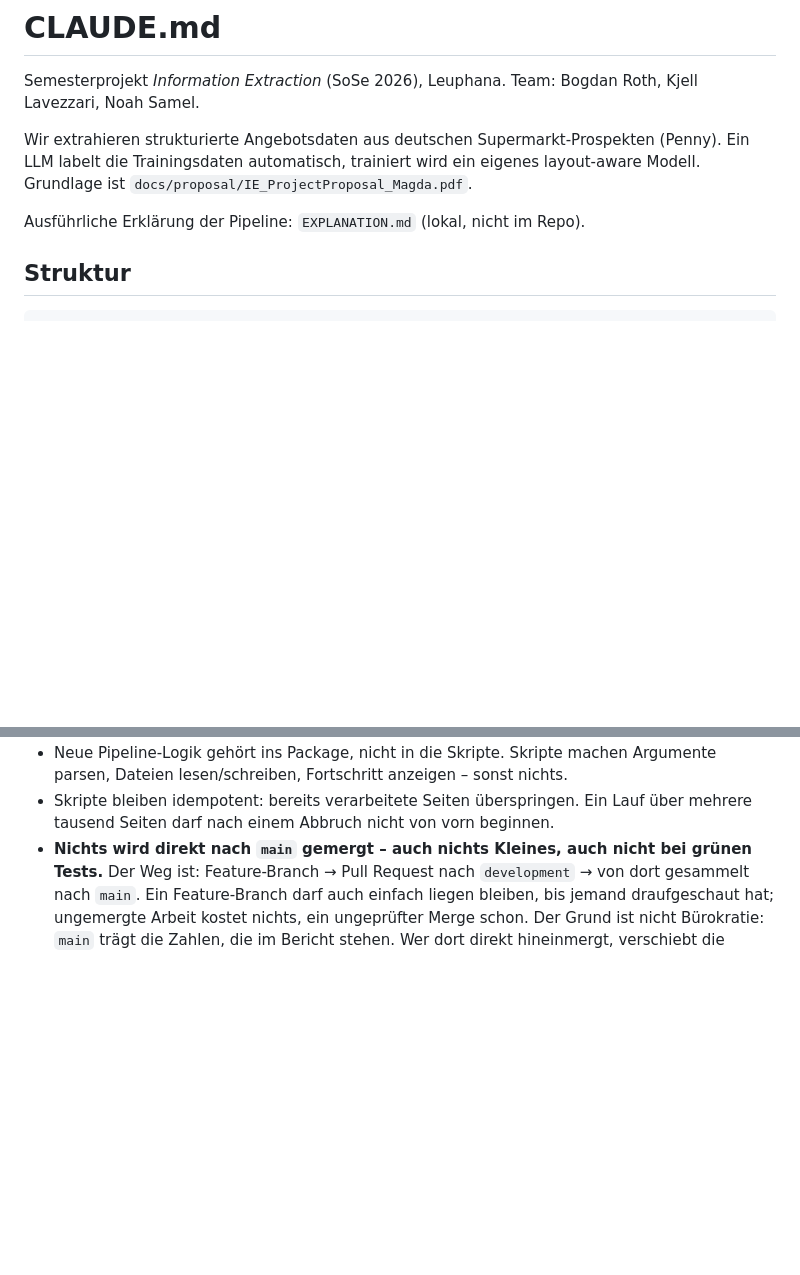
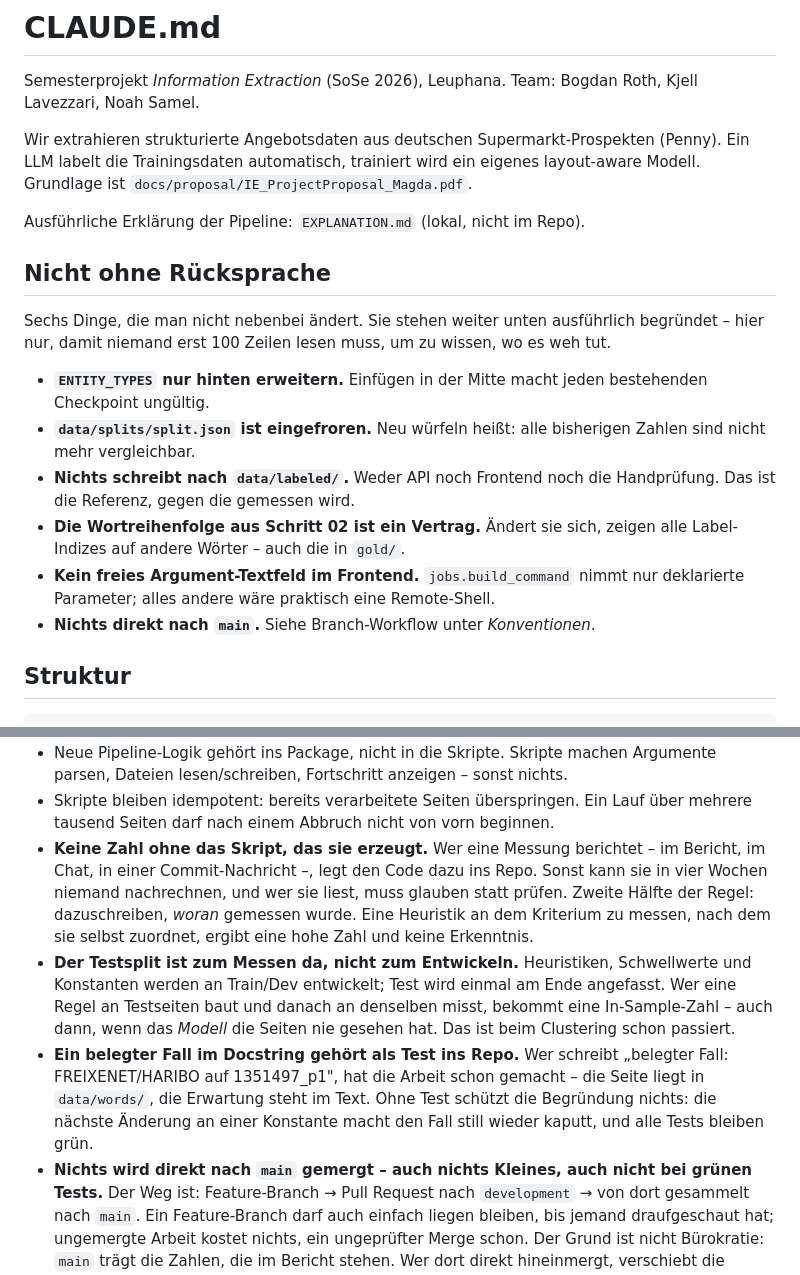
Before and after one commit to noahsa16/magda, a Markdown page: CLAUDE.md, 2 parts joined by grey strips. GitHub-like rendering; blank space fills up the shorter version.

Commit message:
Ergaenze Konventionen zu Messung, Testsplit und Docstring-Faellen
Dazu eine Kurzliste der harten Verbote im Kopf der Datei: sie stehen bisher
verstreut im Projektwissen, und wer gerade eine Konstante aendert, hat 100
Zeilen Prosa nicht praesent.

Co-Authored-By: Claude Opus 5 (1M context) <noreply@anthropic.com>

```diff
--- a/CLAUDE.md
+++ b/CLAUDE.md
@@ -8,6 +8,24 @@ Wir extrahieren strukturierte Angebotsdaten aus deutschen Supermarkt-Prospekten
 eigenes layout-aware Modell. Grundlage ist `docs/proposal/IE_ProjectProposal_Magda.pdf`.
 
 Ausführliche Erklärung der Pipeline: `EXPLANATION.md` (lokal, nicht im Repo).
+
+## Nicht ohne Rücksprache
+
+Sechs Dinge, die man nicht nebenbei ändert. Sie stehen weiter unten ausführlich
+begründet – hier nur, damit niemand erst 100 Zeilen lesen muss, um zu wissen,
+wo es weh tut.
+
+- **`ENTITY_TYPES` nur hinten erweitern.** Einfügen in der Mitte macht jeden
+  bestehenden Checkpoint ungültig.
+- **`data/splits/split.json` ist eingefroren.** Neu würfeln heißt: alle
+  bisherigen Zahlen sind nicht mehr vergleichbar.
+- **Nichts schreibt nach `data/labeled/`.** Weder API noch Frontend noch die
+  Handprüfung. Das ist die Referenz, gegen die gemessen wird.
+- **Die Wortreihenfolge aus Schritt 02 ist ein Vertrag.** Ändert sie sich, zeigen
+  alle Label-Indizes auf andere Wörter – auch die in `gold/`.
+- **Kein freies Argument-Textfeld im Frontend.** `jobs.build_command` nimmt nur
+  deklarierte Parameter; alles andere wäre praktisch eine Remote-Shell.
+- **Nichts direkt nach `main`.** Siehe Branch-Workflow unter *Konventionen*.
 
 ## Struktur
 
@@ -100,6 +118,22 @@ eine Liste auszugeben.
   Argumente parsen, Dateien lesen/schreiben, Fortschritt anzeigen – sonst nichts.
 - Skripte bleiben idempotent: bereits verarbeitete Seiten überspringen. Ein Lauf
   über mehrere tausend Seiten darf nach einem Abbruch nicht von vorn beginnen.
+- **Keine Zahl ohne das Skript, das sie erzeugt.** Wer eine Messung berichtet –
+  im Bericht, im Chat, in einer Commit-Nachricht –, legt den Code dazu ins Repo.
+  Sonst kann sie in vier Wochen niemand nachrechnen, und wer sie liest, muss
+  glauben statt prüfen. Zweite Hälfte der Regel: dazuschreiben, *woran* gemessen
+  wurde. Eine Heuristik an dem Kriterium zu messen, nach dem sie selbst
+  zuordnet, ergibt eine hohe Zahl und keine Erkenntnis.
+- **Der Testsplit ist zum Messen da, nicht zum Entwickeln.** Heuristiken,
+  Schwellwerte und Konstanten werden an Train/Dev entwickelt; Test wird einmal
+  am Ende angefasst. Wer eine Regel an Testseiten baut und danach an denselben
+  misst, bekommt eine In-Sample-Zahl – auch dann, wenn das *Modell* die Seiten
+  nie gesehen hat. Das ist beim Clustering schon passiert.
+- **Ein belegter Fall im Docstring gehört als Test ins Repo.** Wer schreibt
+  „belegter Fall: FREIXENET/HARIBO auf 1351497_p1", hat die Arbeit schon
+  gemacht – die Seite liegt in `data/words/`, die Erwartung steht im Text.
+  Ohne Test schützt die Begründung nichts: die nächste Änderung an einer
+  Konstante macht den Fall still wieder kaputt, und alle Tests bleiben grün.
 - **Nichts wird direkt nach `main` gemergt – auch nichts Kleines, auch nicht
   bei grünen Tests.** Der Weg ist: Feature-Branch → Pull Request nach
   `development` → von dort gesammelt nach `main`. Ein Feature-Branch darf auch
```
